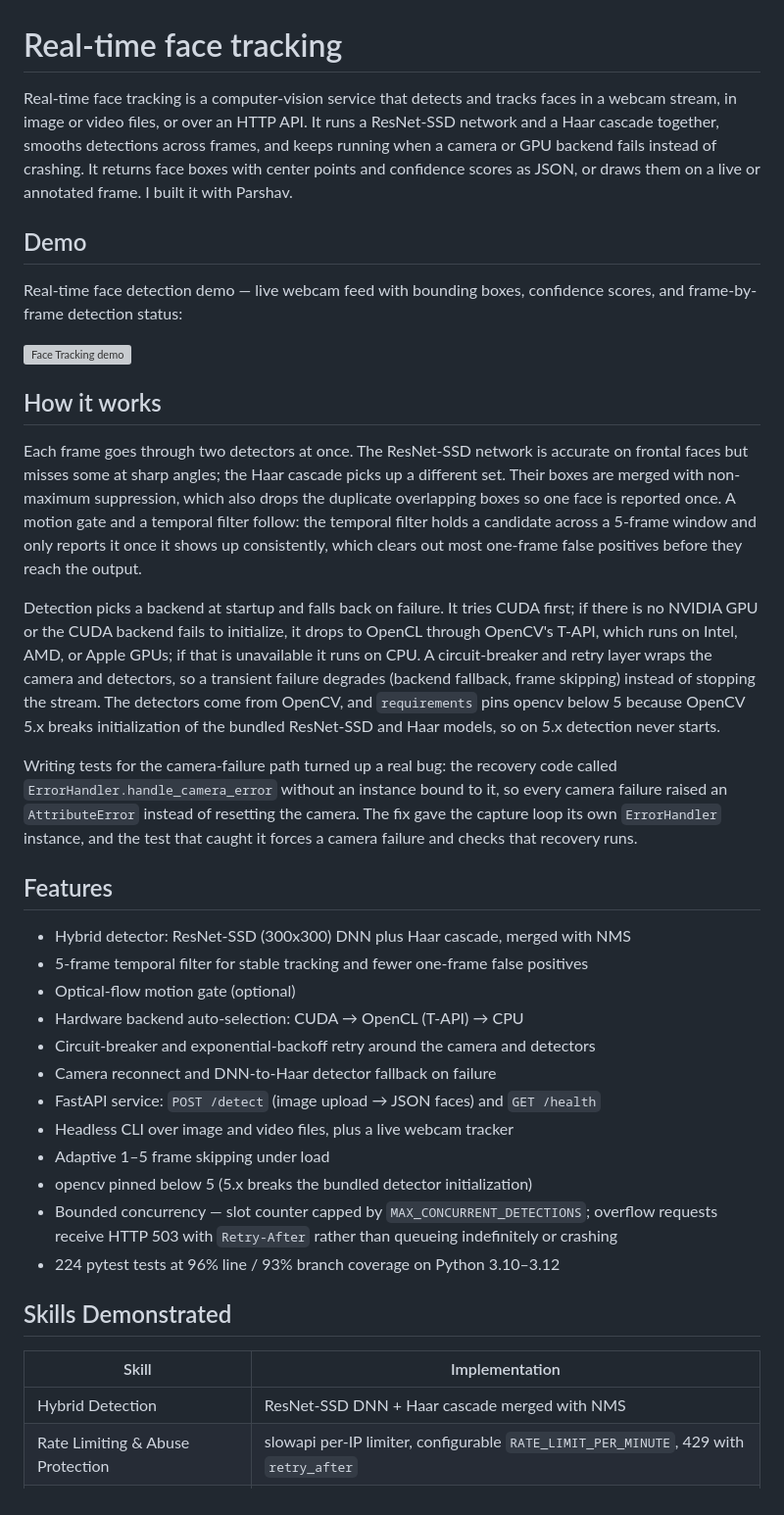
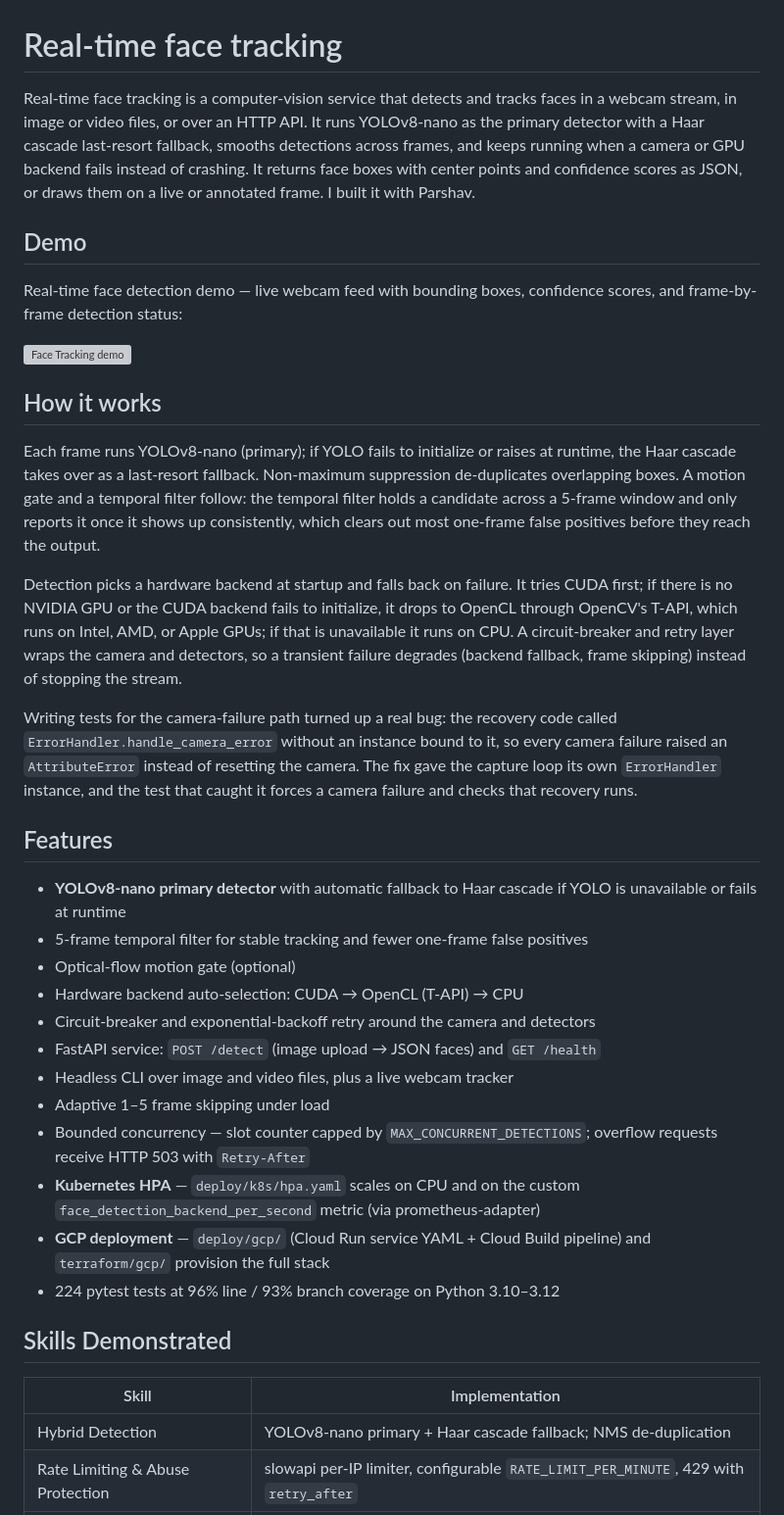
Before and after one commit to Romil2112/Face-Tracking-System, a Markdown page: README.md, the part around one of its changes. Shown at 98% size. Rendered like a GitHub page; grey boxes are pictures that could not be loaded.

Commit message:
Update README: YOLO primary detector, K8s HPA, GCP/Terraform deployment
Replace ResNet-SSD description with YOLOv8-nano as the actual primary
detector (Haar cascade is now a last-resort fallback, not a co-primary).
Add K8s HPA and GCP/Terraform deployment to features and skills table.
Update architecture diagram to reflect the YOLO-first pipeline.

```diff
--- a/README.md
+++ b/README.md
@@ -1,6 +1,6 @@
 # Real-time face tracking
 
-Real-time face tracking is a computer-vision service that detects and tracks faces in a webcam stream, in image or video files, or over an HTTP API. It runs a ResNet-SSD network and a Haar cascade together, smooths detections across frames, and keeps running when a camera or GPU backend fails instead of crashing. It returns face boxes with center points and confidence scores as JSON, or draws them on a live or annotated frame. I built it with Parshav.
+Real-time face tracking is a computer-vision service that detects and tracks faces in a webcam stream, in image or video files, or over an HTTP API. It runs YOLOv8-nano as the primary detector with a Haar cascade last-resort fallback, smooths detections across frames, and keeps running when a camera or GPU backend fails instead of crashing. It returns face boxes with center points and confidence scores as JSON, or draws them on a live or annotated frame. I built it with Parshav.
 
 ## Demo
 
@@ -10,32 +10,32 @@ Real-time face detection demo — live webcam feed with bounding boxes, confiden
 
 ## How it works
 
-Each frame goes through two detectors at once. The ResNet-SSD network is accurate on frontal faces but misses some at sharp angles; the Haar cascade picks up a different set. Their boxes are merged with non-maximum suppression, which also drops the duplicate overlapping boxes so one face is reported once. A motion gate and a temporal filter follow: the temporal filter holds a candidate across a 5-frame window and only reports it once it shows up consistently, which clears out most one-frame false positives before they reach the output.
+Each frame runs YOLOv8-nano (primary); if YOLO fails to initialize or raises at runtime, the Haar cascade takes over as a last-resort fallback. Non-maximum suppression de-duplicates overlapping boxes. A motion gate and a temporal filter follow: the temporal filter holds a candidate across a 5-frame window and only reports it once it shows up consistently, which clears out most one-frame false positives before they reach the output.
 
-Detection picks a backend at startup and falls back on failure. It tries CUDA first; if there is no NVIDIA GPU or the CUDA backend fails to initialize, it drops to OpenCL through OpenCV's T-API, which runs on Intel, AMD, or Apple GPUs; if that is unavailable it runs on CPU. A circuit-breaker and retry layer wraps the camera and detectors, so a transient failure degrades (backend fallback, frame skipping) instead of stopping the stream. The detectors come from OpenCV, and `requirements` pins opencv below 5 because OpenCV 5.x breaks initialization of the bundled ResNet-SSD and Haar models, so on 5.x detection never starts.
+Detection picks a hardware backend at startup and falls back on failure. It tries CUDA first; if there is no NVIDIA GPU or the CUDA backend fails to initialize, it drops to OpenCL through OpenCV's T-API, which runs on Intel, AMD, or Apple GPUs; if that is unavailable it runs on CPU. A circuit-breaker and retry layer wraps the camera and detectors, so a transient failure degrades (backend fallback, frame skipping) instead of stopping the stream.
 
 Writing tests for the camera-failure path turned up a real bug: the recovery code called `ErrorHandler.handle_camera_error` without an instance bound to it, so every camera failure raised an `AttributeError` instead of resetting the camera. The fix gave the capture loop its own `ErrorHandler` instance, and the test that caught it forces a camera failure and checks that recovery runs.
 
 ## Features
 
-- Hybrid detector: ResNet-SSD (300x300) DNN plus Haar cascade, merged with NMS
+- **YOLOv8-nano primary detector** with automatic fallback to Haar cascade if YOLO is unavailable or fails at runtime
 - 5-frame temporal filter for stable tracking and fewer one-frame false positives
 - Optical-flow motion gate (optional)
 - Hardware backend auto-selection: CUDA → OpenCL (T-API) → CPU
 - Circuit-breaker and exponential-backoff retry around the camera and detectors
-- Camera reconnect and DNN-to-Haar detector fallback on failure
 - FastAPI service: `POST /detect` (image upload → JSON faces) and `GET /health`
 - Headless CLI over image and video files, plus a live webcam tracker
 - Adaptive 1–5 frame skipping under load
-- opencv pinned below 5 (5.x breaks the bundled detector initialization)
-- Bounded concurrency — slot counter capped by `MAX_CONCURRENT_DETECTIONS`; overflow requests receive HTTP 503 with `Retry-After` rather than queueing indefinitely or crashing
+- Bounded concurrency — slot counter capped by `MAX_CONCURRENT_DETECTIONS`; overflow requests receive HTTP 503 with `Retry-After`
+- **Kubernetes HPA** — `deploy/k8s/hpa.yaml` scales on CPU and on the custom `face_detection_backend_per_second` metric (via prometheus-adapter)
+- **GCP deployment** — `deploy/gcp/` (Cloud Run service YAML + Cloud Build pipeline) and `terraform/gcp/` provision the full stack
 - 224 pytest tests at 96% line / 93% branch coverage on Python 3.10–3.12
 
 ## Skills Demonstrated
 
 | Skill | Implementation |
 |-------|----------------|
-| Hybrid Detection | ResNet-SSD DNN + Haar cascade merged with NMS |
+| Hybrid Detection | YOLOv8-nano primary + Haar cascade fallback; NMS de-duplication |
 | Rate Limiting & Abuse Protection | slowapi per-IP limiter, configurable `RATE_LIMIT_PER_MINUTE`, 429 with `retry_after` |
 | Observability & Metrics | Prometheus counters via prometheus-fastapi-instrumentator, structlog JSON per request |
 | Backpressure / Graceful Degradation | Bounded slot counter limited by `MAX_CONCURRENT_DETECTIONS`, 503 on overflow |
```
Also changed, not shown: other parts of README.md (+4 -5 lines).
